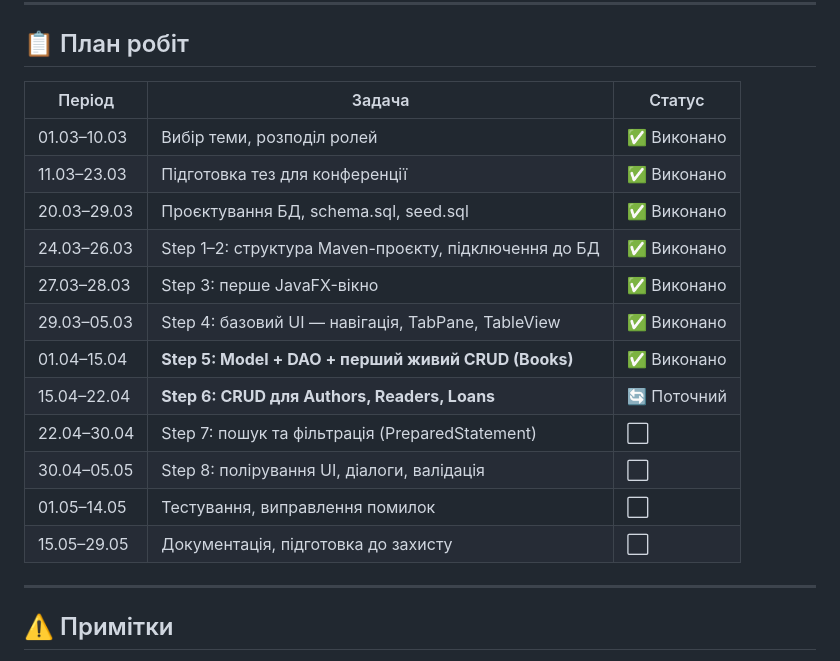
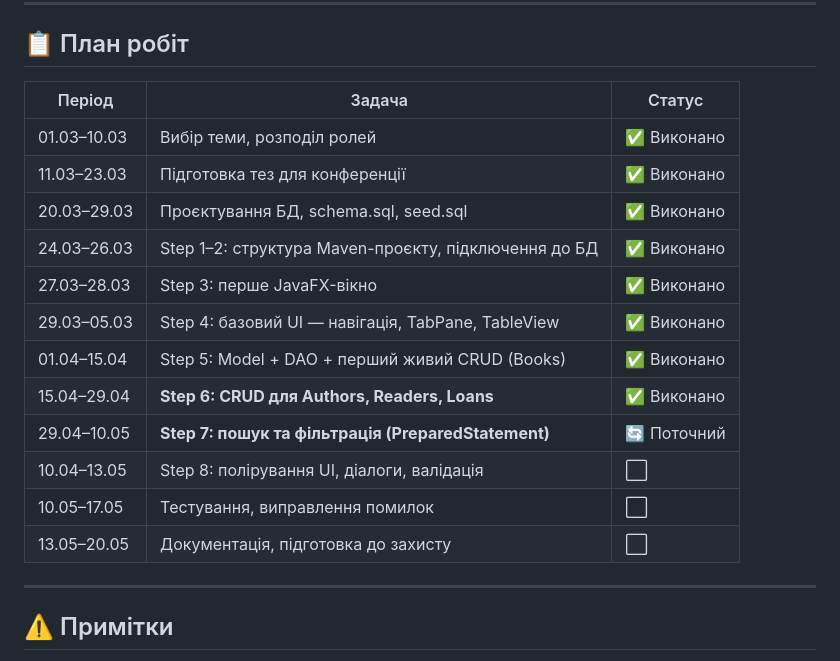
Before and after one commit to YaroslavPetrushko/OOP-Java-Group-Project, a Markdown page: README.md, the part around one of its changes. Rendered like a GitHub page.

```diff
--- a/README.md
+++ b/README.md
@@ -175,20 +175,20 @@ docs: update README with setup instructions
 
 ## 📋 План робіт
 
-| Період      | Задача                                               | Статус |
-|-------------|------------------------------------------------------|---|
-| 01.03–10.03 | Вибір теми, розподіл ролей                           | ✅ Виконано |
-| 11.03–23.03 | Підготовка тез для конференції                       | ✅ Виконано |
-| 20.03–29.03 | Проєктування БД, schema.sql, seed.sql                | ✅ Виконано |
-| 24.03–26.03 | Step 1–2: структура Maven-проєкту, підключення до БД | ✅ Виконано |
-| 27.03–28.03 | Step 3: перше JavaFX-вікно                           | ✅ Виконано |
-| 29.03–05.03 | Step 4: базовий UI — навігація, TabPane, TableView   | ✅ Виконано |
-| 01.04–15.04 | **Step 5: Model + DAO + перший живий CRUD (Books)**  | ✅ Виконано |
-| 15.04–22.04 | **Step 6: CRUD для Authors, Readers, Loans**         | 🔄 Поточний  |
-| 22.04–30.04 | Step 7: пошук та фільтрація (PreparedStatement)      | ⬜ |
-| 30.04–05.05 | Step 8: полірування UI, діалоги, валідація           | ⬜ |
-| 01.05–14.05 | Тестування, виправлення помилок                      | ⬜ |
-| 15.05–29.05 | Документація, підготовка до захисту                  | ⬜ |
+| Період      | Задача                                               | Статус      |
+|-------------|------------------------------------------------------|-------------|
+| 01.03–10.03 | Вибір теми, розподіл ролей                           | ✅ Виконано  |
+| 11.03–23.03 | Підготовка тез для конференції                       | ✅ Виконано  |
+| 20.03–29.03 | Проєктування БД, schema.sql, seed.sql                | ✅ Виконано  |
+| 24.03–26.03 | Step 1–2: структура Maven-проєкту, підключення до БД | ✅ Виконано  |
+| 27.03–28.03 | Step 3: перше JavaFX-вікно                           | ✅ Виконано  |
+| 29.03–05.03 | Step 4: базовий UI — навігація, TabPane, TableView   | ✅ Виконано  |
+| 01.04–15.04 | Step 5: Model + DAO + перший живий CRUD (Books)      | ✅ Виконано  |
+| 15.04–29.04 | **Step 6: CRUD для Authors, Readers, Loans**         | ✅ Виконано |
+| 29.04–10.05 | **Step 7: пошук та фільтрація (PreparedStatement)**  | 🔄 Поточний |
+| 10.04–13.05 | Step 8: полірування UI, діалоги, валідація           | ⬜           |
+| 10.05–17.05 | Тестування, виправлення помилок                      | ⬜           |
+| 13.05–20.05 | Документація, підготовка до захисту                  | ⬜           |
 
 ---
 
```
Also changed, not shown: other parts of README.md (+30 -30 lines).
